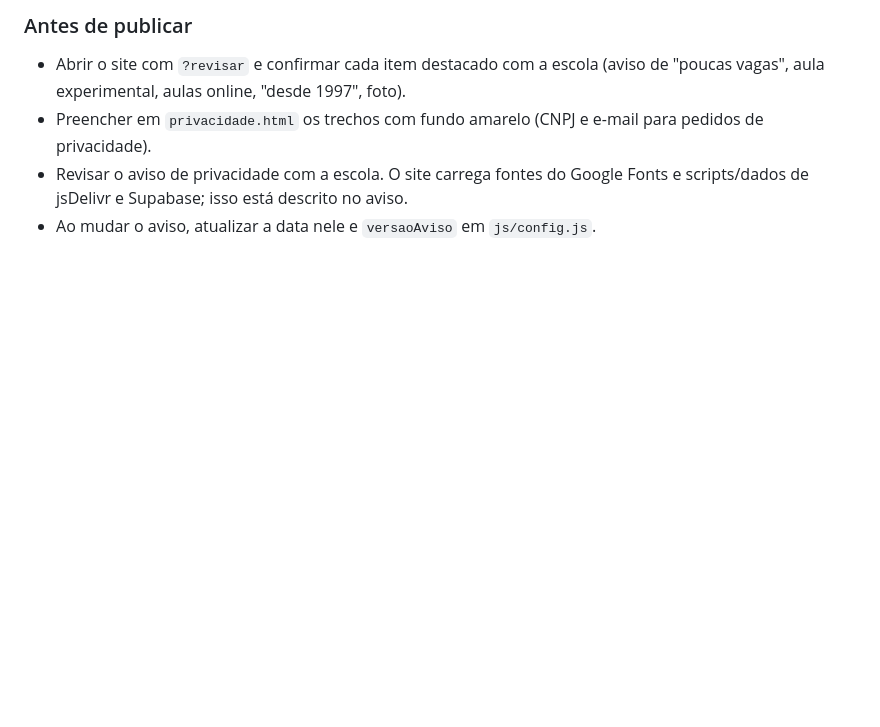
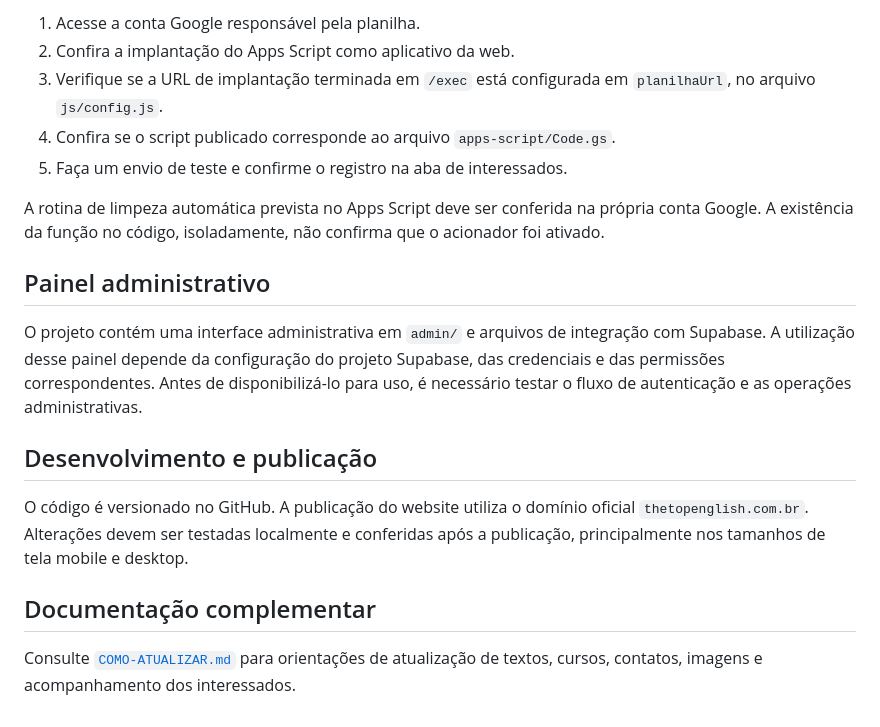
Before and after one commit to PedroNapp/TheTopInglesh, a Markdown page: README.md, the part around one of its changes. Drawn GitHub-style; blank space fills up the shorter version.

```diff
--- a/README.md
+++ b/README.md
@@ -55,6 +52,29 @@ Sem `planilhaUrl`, o formulário funciona só com o WhatsApp.
 
-### Antes de publicar
-- Abrir o site com `?revisar` e confirmar cada item destacado com a escola (aviso de "poucas vagas", aula experimental, aulas online, "desde 1997", foto).
-- Preencher em `privacidade.html` os trechos com fundo amarelo (CNPJ e e-mail para pedidos de privacidade).
-- Revisar o aviso de privacidade com a escola. O site carrega fontes do Google Fonts e scripts/dados de jsDelivr e Supabase; isso está descrito no aviso.
-- Ao mudar o aviso, atualizar a data nele e `versaoAviso` em `js/config.js`.
+1. Acesse a conta Google responsável pela planilha.
+2. Confira a implantação do Apps Script como aplicativo da web.
+3. Verifique se a URL de implantação terminada em `/exec` está configurada em `planilhaUrl`,
+   no arquivo `js/config.js`.
+4. Confira se o script publicado corresponde ao arquivo `apps-script/Code.gs`.
+5. Faça um envio de teste e confirme o registro na aba de interessados.
+
+A rotina de limpeza automática prevista no Apps Script deve ser conferida na própria conta
+Google. A existência da função no código, isoladamente, não confirma que o acionador foi
+ativado.
+
+## Painel administrativo
+
+O projeto contém uma interface administrativa em `admin/` e arquivos de integração com
+Supabase. A utilização desse painel depende da configuração do projeto Supabase, das
+credenciais e das permissões correspondentes. Antes de disponibilizá-lo para uso, é
+necessário testar o fluxo de autenticação e as operações administrativas.
+
+## Desenvolvimento e publicação
+
+O código é versionado no GitHub. A publicação do website utiliza o domínio oficial
+`thetopenglish.com.br`. Alterações devem ser testadas localmente e conferidas após a
+publicação, principalmente nos tamanhos de tela mobile e desktop.
+
+## Documentação complementar
+
+Consulte [`COMO-ATUALIZAR.md`](COMO-ATUALIZAR.md) para orientações de atualização de
+textos, cursos, contatos, imagens e acompanhamento dos interessados.
```
Also changed, not shown: other parts of README.md (+41 -44 lines), COMO-ATUALIZAR.md (+57 -35 lines).
